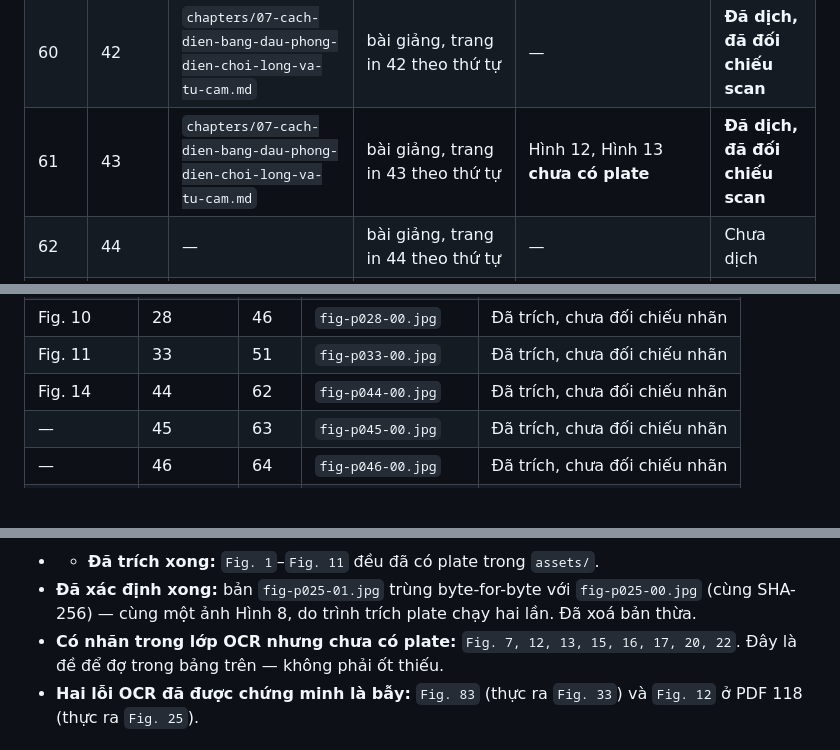
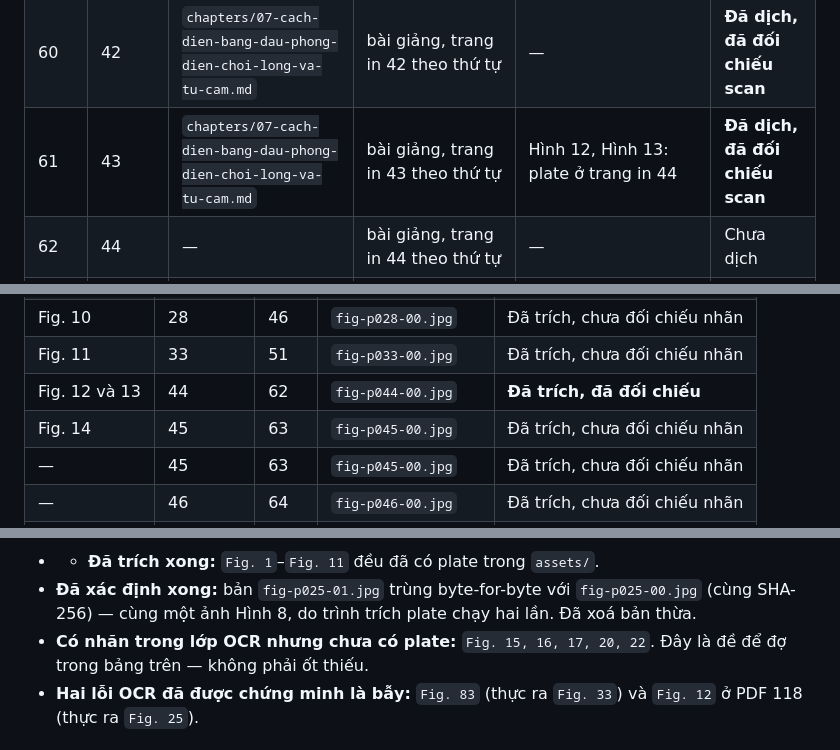
Before and after one commit to chicuong2k3/LatexBlog, a Markdown page: books/tesla-alternate-currents-1892/TRANSLATION_LEDGER.md, 3 parts joined by grey strips. Rendered like a GitHub page; blank space fills up the shorter version.

Commit message:
fix(books): correct the Fig. 12/13/14 plate attributions
The figure table listed fig-p044-00.jpg as Fig. 14. Opened the plate: it
carries two drawings with the printed labels "Fig. 12." and "Fig. 13."
side by side, and every letter in them matches the source text -- the
left bulb has globe L, barometer tube b, sphere s, thin tube t and wire
w exactly as printed 43 describes Fig. 12, and the right bulb has the
neck n that printed 44 attributes to Fig. 13.

So the plate is Figs. 12 and 13, not Fig. 14. The real Fig. 14 sits on
printed 45 (PDF 63, caption at y 482) and had no table row at all; added
it against fig-p045-00.jpg.

Ch. 07 keeps Tesla's textual references to Figs. 12 and 13 -- the plates
fall on printed 44, inside ch. 08's range, so they are placed there
rather than pulled forward. Remaining figures still without a verified
plate: 15, 16, 17, 20, 22.

```diff
--- a/books/tesla-alternate-currents-1892/TRANSLATION_LEDGER.md
+++ b/books/tesla-alternate-currents-1892/TRANSLATION_LEDGER.md
@@ -71,7 +71,7 @@ số dùng cho `pdftoppm -f N`. Cột **Trang in** là số trang in trên bản
 | 58 | — | `chapters/07-cach-dien-bang-dau-phong-dien-choi-long-va-tu-cam.md`| bài giảng, trang in 40 theo thứ tự |—|**Đã dịch, đã đối chiếu scan**|
 | 59 | 41 | `chapters/07-cach-dien-bang-dau-phong-dien-choi-long-va-tu-cam.md`| bài giảng, trang in 41 theo thứ tự |—|**Đã dịch, đã đối chiếu scan**|
 | 60 | 42 | `chapters/07-cach-dien-bang-dau-phong-dien-choi-long-va-tu-cam.md`| bài giảng, trang in 42 theo thứ tự |—|**Đã dịch, đã đối chiếu scan**|
-| 61 | 43 | `chapters/07-cach-dien-bang-dau-phong-dien-choi-long-va-tu-cam.md`| bài giảng, trang in 43 theo thứ tự |Hình 12, Hình 13 **chưa có plate**|**Đã dịch, đã đối chiếu scan**|
+| 61 | 43 | `chapters/07-cach-dien-bang-dau-phong-dien-choi-long-va-tu-cam.md`| bài giảng, trang in 43 theo thứ tự |Hình 12, Hình 13: plate ở trang in 44|**Đã dịch, đã đối chiếu scan**|
 | 62 | 44 | — | bài giảng, trang in 44 theo thứ tự | — | Chưa dịch |
 | 63 | 45 | — | bài giảng, trang in 45 theo thứ tự | — | Chưa dịch |
 | 64 | 46 | — | bài giảng, trang in 46 theo thứ tự | — | Chưa dịch |
@@ -272,7 +272,8 @@ dây, khớp với nhãn `Fig. 1.—Discharge Between Two Wires`.
 | Fig. 9 | 27 | 45 | `fig-p027-00.jpg` | Đã trích, chưa đối chiếu nhãn |
 | Fig. 10 | 28 | 46 | `fig-p028-00.jpg` | Đã trích, chưa đối chiếu nhãn |
 | Fig. 11 | 33 | 51 | `fig-p033-00.jpg` | Đã trích, chưa đối chiếu nhãn |
-| Fig. 14 | 44 | 62 | `fig-p044-00.jpg` | Đã trích, chưa đối chiếu nhãn |
+| Fig. 12 và 13 | 44 | 62 | `fig-p044-00.jpg` | **Đã trích, đã đối chiếu** |
+| Fig. 14 | 45 | 63 | `fig-p045-00.jpg` | Đã trích, chưa đối chiếu nhãn |
 | — | 45 | 63 | `fig-p045-00.jpg` | Đã trích, chưa đối chiếu nhãn |
 | — | 46 | 64 | `fig-p046-00.jpg` | Đã trích, chưa đối chiếu nhãn |
 | — | 55 | 73 | `fig-p055-00.jpg` | Đã trích, chưa đối chiếu nhãn |
@@ -302,8 +303,7 @@ plate trên đều xuất hiện đã dùng — phần lớn còn đợ vào ch
 - **Đã xác định xong:** bản `fig-p025-01.jpg` trùng byte-for-byte với
   `fig-p025-00.jpg` (cùng SHA-256) — cùng một ảnh Hình 8, do trình trích
   plate chạy hai lần. Đã xoá bản thừa.
-- **Có nhãn trong lớp OCR nhưng chưa có plate:** `Fig. 7, 12, 13, 15, 16,
-  17, 20, 22`. Đây là đề để đợ trong bảng trên — không phải ốt thiếu.
+- **Có nhãn trong lớp OCR nhưng chưa có plate:** `Fig. 15, 16, 17, 20, 22`. Đây là đề để đợ trong bảng trên — không phải ốt thiếu.
 - **Hai lỗi OCR đã được chứng minh là bẫy:** `Fig. 83`
   (thực ra `Fig. 33`) và `Fig. 12` ở PDF 118 (thực ra `Fig. 25`).
 
```
